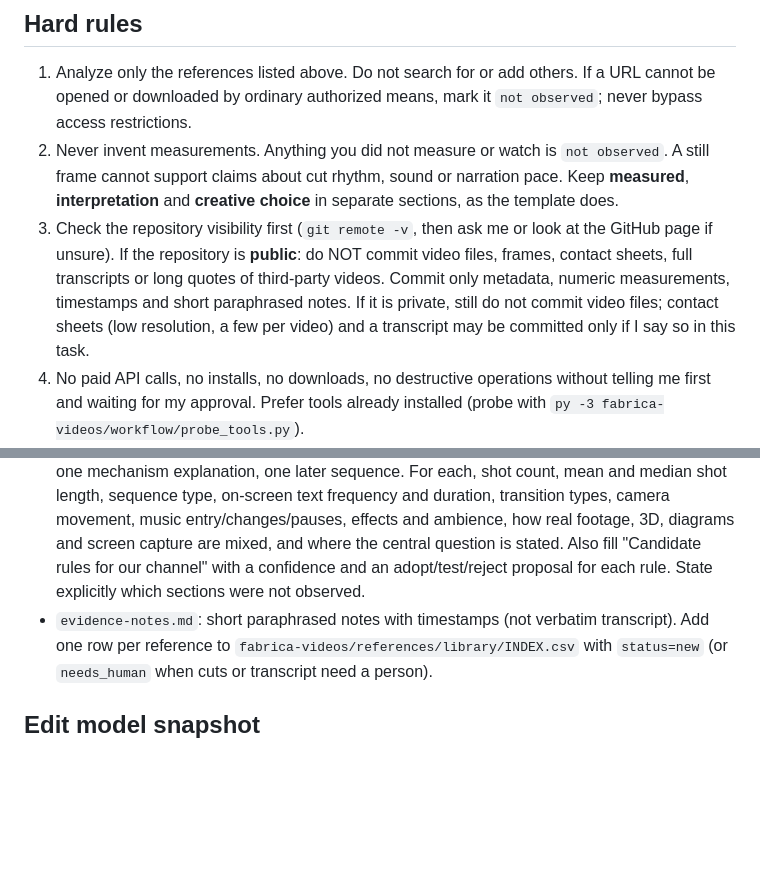
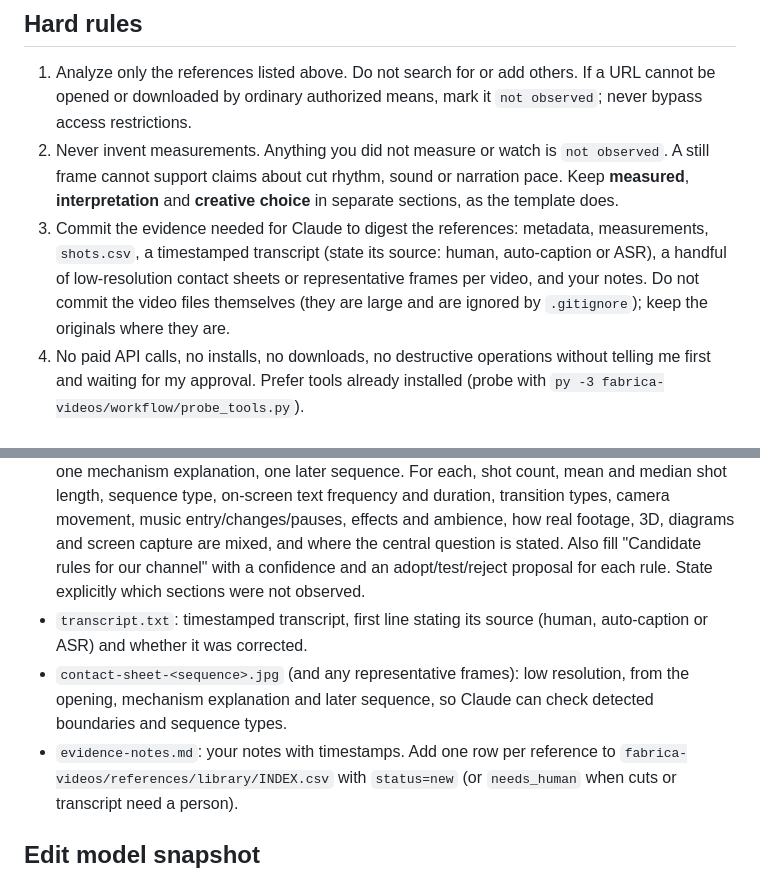
Before and after one commit to guds3301/videos, a Markdown page: fabrica-videos/references/CODEX_INTAKE_PROMPT.md, 2 parts joined by grey strips. Rendered like a GitHub page; blank space fills up the shorter version.

Commit message:
Intake prompt: allow committing transcripts and contact sheets
Co-Authored-By: Claude Sonnet 5.5 <noreply@anthropic.com>
Claude-Session: https://claude.ai/code/session_01Tf6QT5pXiMYoZw6KyQg1qU

```diff
--- a/fabrica-videos/references/CODEX_INTAKE_PROMPT.md
+++ b/fabrica-videos/references/CODEX_INTAKE_PROMPT.md
@@ -17,7 +17,7 @@ Repository root: this `videos` repo. Start with `fabrica-videos/INDEX.md`, then
 ## Hard rules
 1. Analyze only the references listed above. Do not search for or add others. If a URL cannot be opened or downloaded by ordinary authorized means, mark it `not observed`; never bypass access restrictions.
 2. Never invent measurements. Anything you did not measure or watch is `not observed`. A still frame cannot support claims about cut rhythm, sound or narration pace. Keep **measured**, **interpretation** and **creative choice** in separate sections, as the template does.
-3. Check the repository visibility first (`git remote -v`, then ask me or look at the GitHub page if unsure). If the repository is **public**: do NOT commit video files, frames, contact sheets, full transcripts or long quotes of third-party videos. Commit only metadata, numeric measurements, timestamps and short paraphrased notes. If it is private, still do not commit video files; contact sheets (low resolution, a few per video) and a transcript may be committed only if I say so in this task.
+3. Commit the evidence needed for Claude to digest the references: metadata, measurements, `shots.csv`, a timestamped transcript (state its source: human, auto-caption or ASR), a handful of low-resolution contact sheets or representative frames per video, and your notes. Do not commit the video files themselves (they are large and are ignored by `.gitignore`); keep the originals where they are.
 4. No paid API calls, no installs, no downloads, no destructive operations without telling me first and waiting for my approval. Prefer tools already installed (probe with `py -3 fabrica-videos/workflow/probe_tools.py`).
 5. Never copy another creator's distinctive shots, script, graphics or music into this project. Extract transferable techniques only.
 6. Keep original files untouched. Work in a scratch folder outside the repository and copy only the allowed outputs in.
@@ -27,7 +27,9 @@ Use `fabrica-videos/references/REFERENCE_TOOLING.md` as the procedure. Create `f
 - `meta.json`: title, creator, URL or local path, language, upload date if known, runtime, frame size, frame rate, audio streams, date reviewed, tools and versions used.
 - `shots.csv`: candidate cut timestamps (seconds and frame), detector name and threshold, marked `machine-estimated` unless I confirmed them.
 - `analysis.md`: `REFERENCE_ANALYSIS_TEMPLATE.md` filled in. Measure at least: the opening/hook, one mechanism explanation, one later sequence. For each, shot count, mean and median shot length, sequence type, on-screen text frequency and duration, transition types, camera movement, music entry/changes/pauses, effects and ambience, how real footage, 3D, diagrams and screen capture are mixed, and where the central question is stated. Also fill "Candidate rules for our channel" with a confidence and an adopt/test/reject proposal for each rule. State explicitly which sections were not observed.
-- `evidence-notes.md`: short paraphrased notes with timestamps (not verbatim transcript).
+- `transcript.txt`: timestamped transcript, first line stating its source (human, auto-caption or ASR) and whether it was corrected.
+- `contact-sheet-<sequence>.jpg` (and any representative frames): low resolution, from the opening, mechanism explanation and later sequence, so Claude can check detected boundaries and sequence types.
+- `evidence-notes.md`: your notes with timestamps.
 Add one row per reference to `fabrica-videos/references/library/INDEX.csv` with `status=new` (or `needs_human` when cuts or transcript need a person).
 
 ## Edit model snapshot
```
Also changed, not shown: 1 other file.
